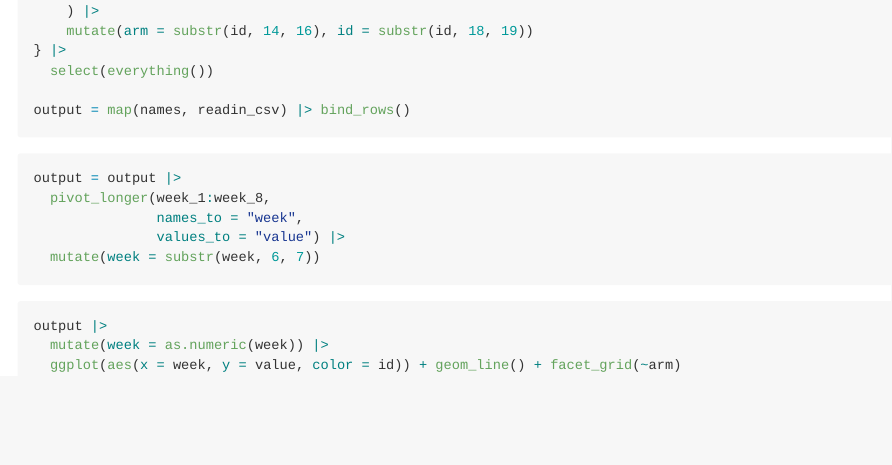
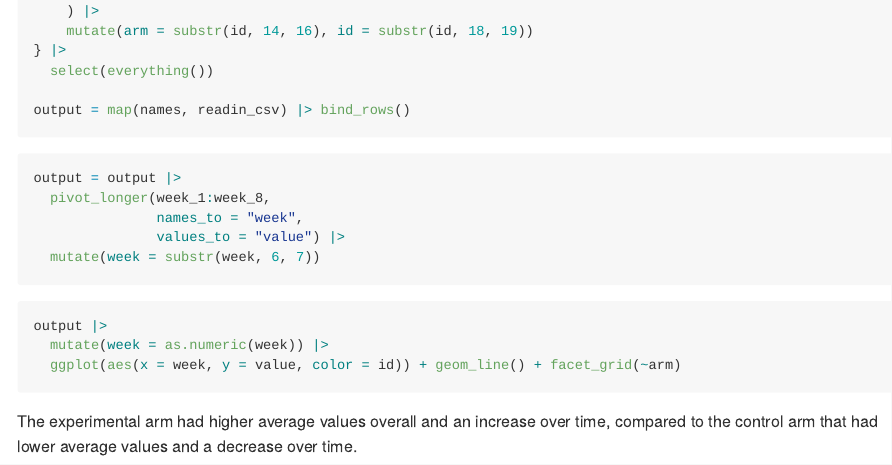
Before and after one commit to nancyuyenle/p8105_hw5_nl2835, an R Markdown document (p8105_hw5_nl2835.Rmd): the page in a window 1100 px wide, from 1530 px down. Rendered offline with R 4.5, knitr and Pandoc, with nearby package versions; the code chunks are not run, so their results and figures are left out; long lines of code are wrapped.

Commit message:
commenting on differences

````diff
--- a/p8105_hw5_nl2835.Rmd
+++ b/p8105_hw5_nl2835.Rmd
@@ -107,3 +107,5 @@ output |>
   mutate(week = as.numeric(week)) |>
   ggplot(aes(x = week, y = value, color = id)) + geom_line() + facet_grid(~arm)
 ```
+
+The experimental arm had higher average values overall and an increase over time, compared to the control arm that had lower average values and a decrease over time.
````
Also changed, not shown: p8105_hw5_nl2835.md.
